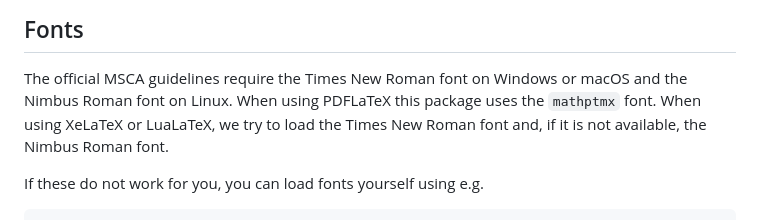
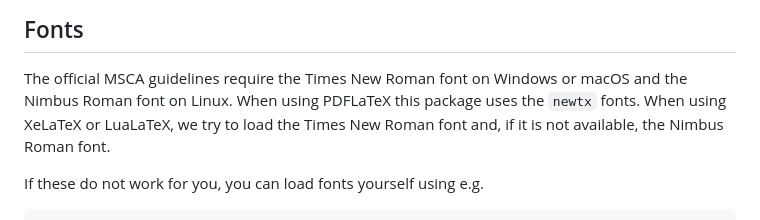
Before and after one commit to alexfikl/msca-pf, a Markdown page: README.md, the part around the change. Rendered like a GitHub page.

Commit message:
fix: update font package name

```diff
--- a/README.md
+++ b/README.md
@@ -94,7 +94,7 @@ Fonts
 
 The official MSCA guidelines require the Times New Roman font on Windows or
 macOS and the Nimbus Roman font on Linux. When using PDFLaTeX this package
-uses the `mathptmx` font. When using XeLaTeX or LuaLaTeX, we try to load
+uses the `newtx` fonts. When using XeLaTeX or LuaLaTeX, we try to load
 the Times New Roman font and, if it is not available, the Nimbus Roman font.
 
 If these do not work for you, you can load fonts yourself using e.g.
```
